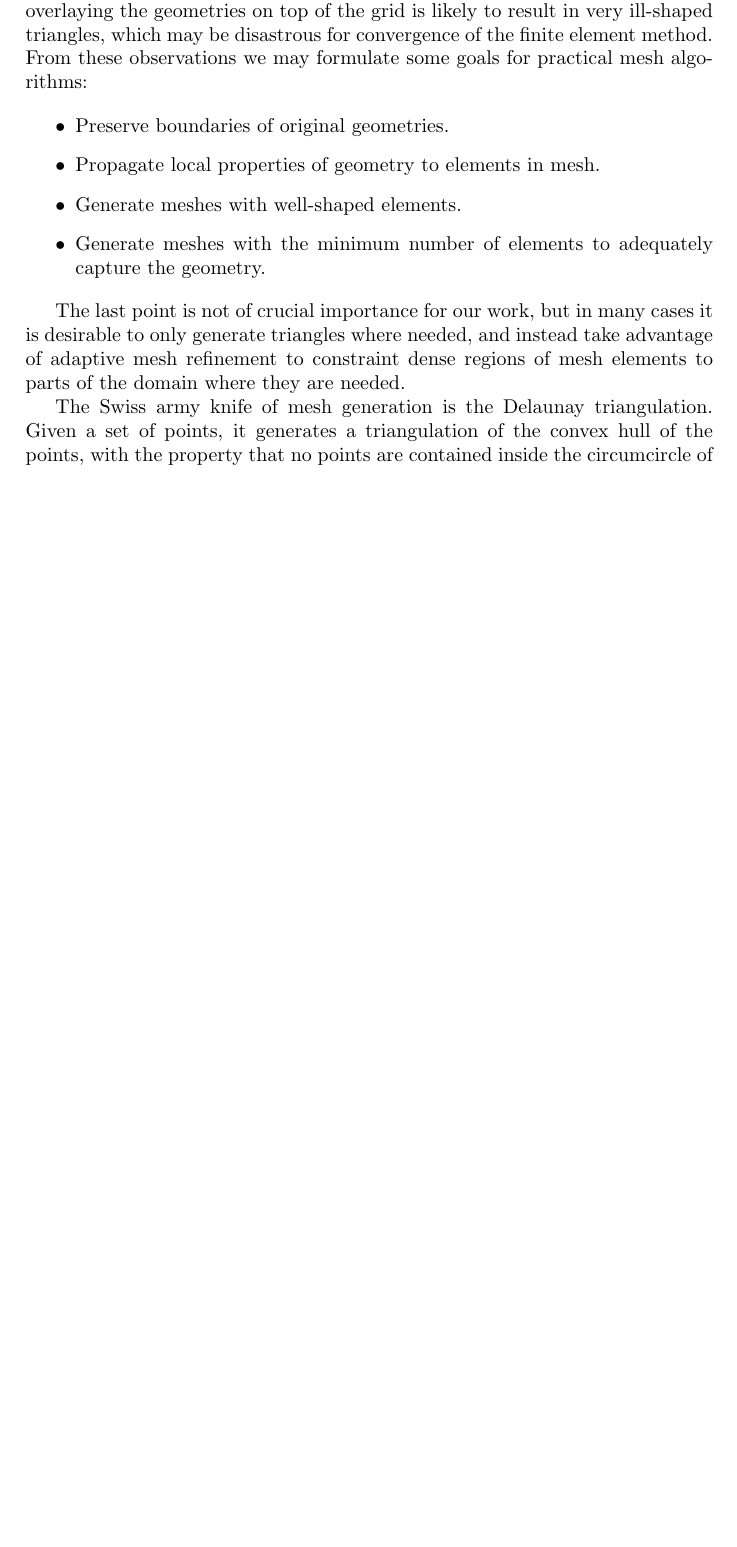
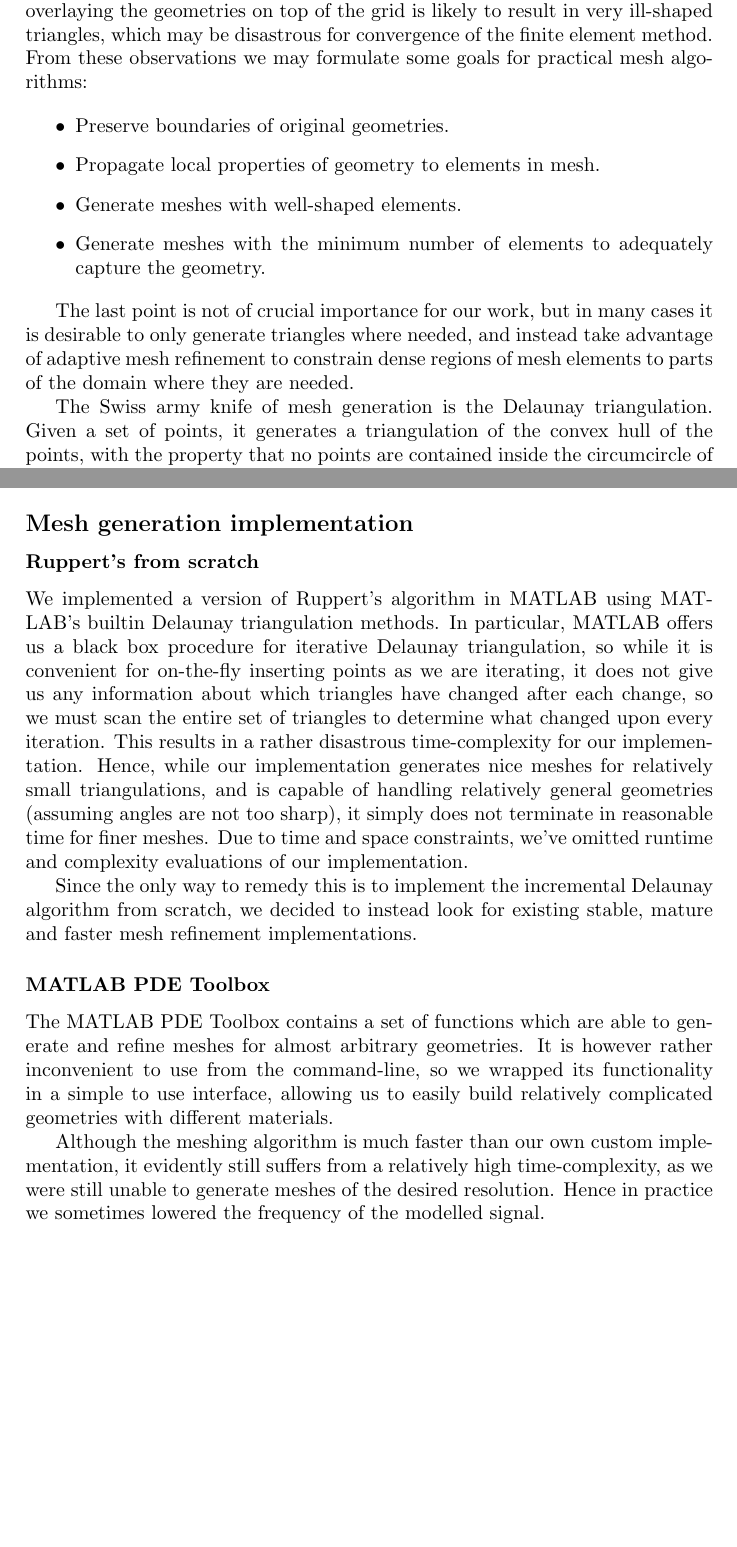
Before and after one commit to Andlon/helmholtz, a LaTeX document (mesh_generation.tex): part of page 1 of 3 before the commit and two parts of pages 1 and 3 of 3 after it, the two joined at a grey line, cut so that both start at the same text, the shorter picture padded with empty space. Compiled offline with pdfLaTeX.

Commit message:
Finish (?) mesh generation chapter

```diff
--- a/mesh_generation.tex
+++ b/mesh_generation.tex
@@ -24,7 +24,7 @@ Figure \ref{fig:basic_rect_mesh} illustrates a first attempt at a basic meshing
   \item Generate meshes with the minimum number of elements to adequately capture the geometry.
 \end{itemize}
 
-The last point is not of crucial importance for our work, but in many cases it is desirable to only generate triangles where needed, and instead take advantage of adaptive mesh refinement to constraint dense regions of mesh elements to parts of the domain where they are needed.
+The last point is not of crucial importance for our work, but in many cases it is desirable to only generate triangles where needed, and instead take advantage of adaptive mesh refinement to constrain dense regions of mesh elements to parts of the domain where they are needed.
 
 The Swiss army knife of mesh generation is the Delaunay triangulation. Given a set of points, it generates a triangulation of the convex hull of the points, with the property that no points are contained inside the circumcircle of any triangle. Note that for the purposes of this project, we are only concerned with 2D meshes. A useful extension is the Constrained Delaunay Triangulation, which is similar to Delaunay triangulation, but imposes constraints on which vertices in the triangulation must be connected by edges. A constrained Delaunay triangulation does not in general have the Delaunay property.
 
@@ -62,7 +62,16 @@ In \cite{ruppert}, Ruppert proves that given certain bounds on the angles of the
 
 For practical purposes, such bounds on the input are not realistic, and so practical implementations must guarantee termination in the face of badly shaped input data. Some practical algorithms for deciding when to terminate are found in \cite{shewchuk}. A more recent and arguably better approach was introduced by Miller-Pav-Walkington in \cite{miller}.
 
+\subsection*{Mesh generation implementation}
+\subsubsection*{Ruppert's from scratch}
+We implemented a version of Ruppert's algorithm in MATLAB using MATLAB's builtin Delaunay triangulation methods. In particular, MATLAB offers us a black box procedure for iterative Delaunay triangulation, so while it is convenient for on-the-fly inserting points as we are iterating, it does not give us any information about which triangles have changed after each change, so we must scan the entire set of triangles to determine what changed upon every iteration. This results in a rather disastrous time-complexity for our implementation.
+Hence, while our implementation generates nice meshes for relatively small triangulations, and is capable of handling relatively general geometries (assuming angles are not too sharp), it simply does not terminate in reasonable time for finer meshes. Due to time and space constraints, we've omitted runtime and complexity evaluations of our implementation.
 
+Since the only way to remedy this is to implement the incremental Delaunay algorithm from scratch, we decided to instead look for existing stable, mature and faster mesh refinement implementations.
 
+\subsubsection*{MATLAB PDE Toolbox}
+The MATLAB PDE Toolbox contains a set of functions which are able to generate and refine meshes for almost arbitrary geometries. It is however rather inconvenient to use from the command-line, so we wrapped its functionality in a simple to use interface, allowing us to easily build relatively complicated geometries with different materials.
+
+Although the meshing algorithm is much faster than our own custom implementation, it evidently still suffers from a relatively high time-complexity, as we were still unable to generate meshes of the desired resolution. Hence in practice we sometimes lowered the frequency of the modelled signal.
 
 \end{document}
```
